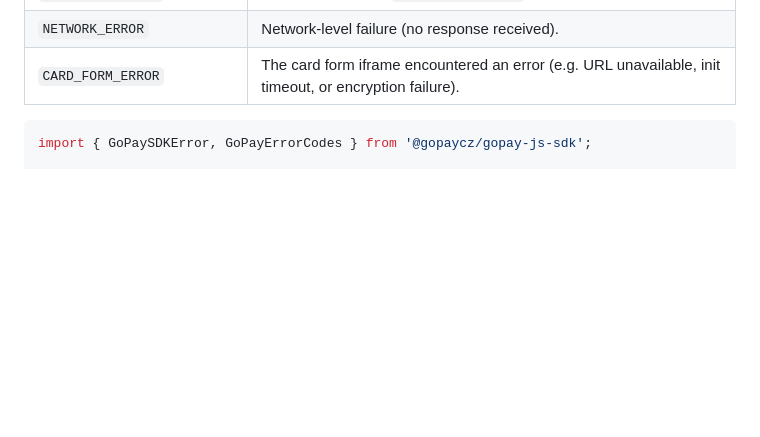
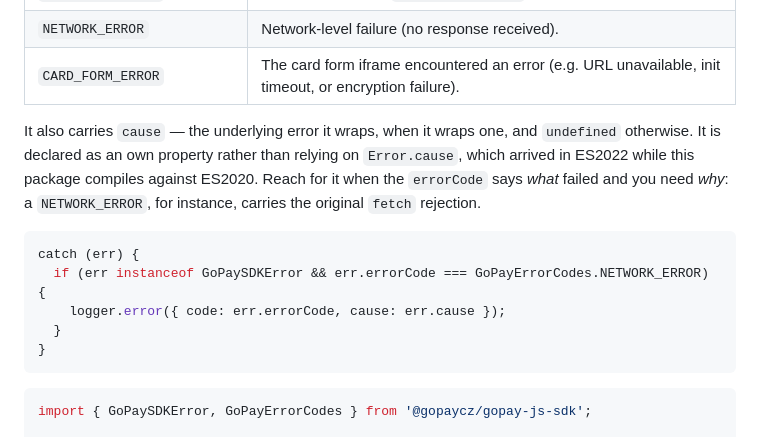
Before and after one commit to gopaycommunity/gopay-js-sdk, a Markdown page: sdk/README.md, the part around the change. GitHub-like rendering; blank space fills up the shorter version.

````diff
--- a/sdk/README.md
+++ b/sdk/README.md
@@ -564,6 +564,16 @@ Every `GoPaySDKError` carries a machine-readable `errorCode` from the `GoPayErro
 | `NETWORK_ERROR` | Network-level failure (no response received). |
 | `CARD_FORM_ERROR` | The card form iframe encountered an error (e.g. URL unavailable, init timeout, or encryption failure). |
 
+It also carries `cause` — the underlying error it wraps, when it wraps one, and `undefined` otherwise. It is declared as an own property rather than relying on `Error.cause`, which arrived in ES2022 while this package compiles against ES2020. Reach for it when the `errorCode` says *what* failed and you need *why*: a `NETWORK_ERROR`, for instance, carries the original `fetch` rejection.
+
+```ts
+catch (err) {
+  if (err instanceof GoPaySDKError && err.errorCode === GoPayErrorCodes.NETWORK_ERROR) {
+    logger.error({ code: err.errorCode, cause: err.cause });
+  }
+}
+```
+
 ```ts
 import { GoPaySDKError, GoPayErrorCodes } from '@gopaycz/gopay-js-sdk';
 
````
Also changed, not shown: browser-sdk/README.md (+12 -5 lines).
